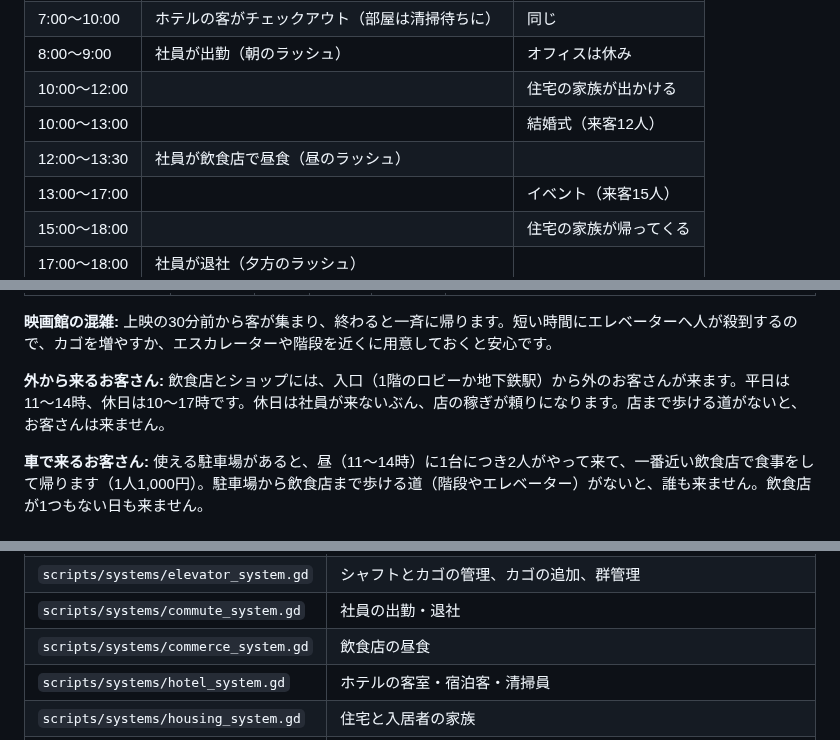
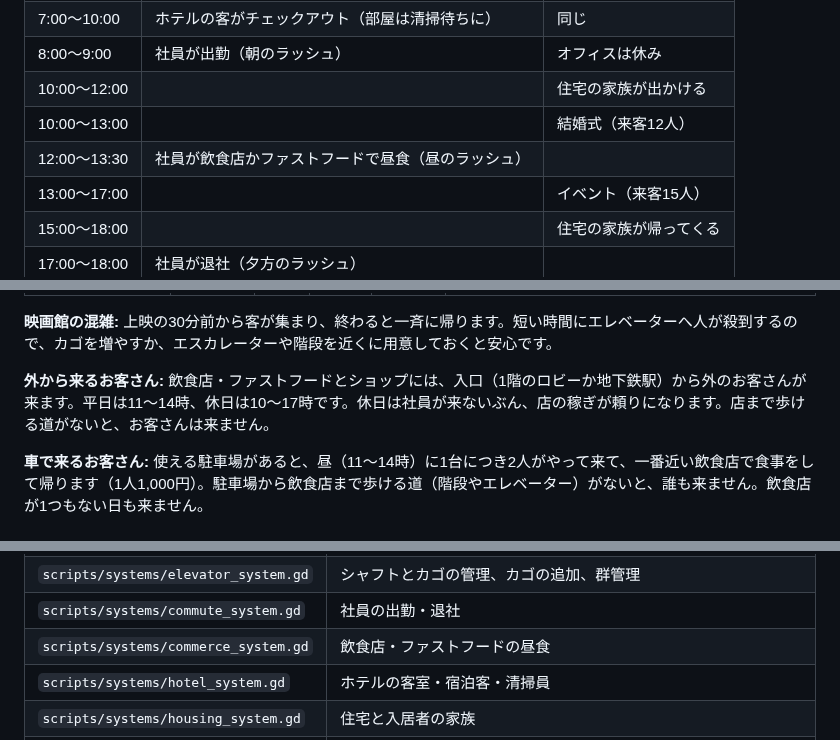
Before and after one commit to Toshiaki0315/ProjectTower, a Markdown page: README.md, 3 parts joined by grey strips. Rendered like a GitHub page.

```diff
--- a/README.md
+++ b/README.md
@@ -219,7 +219,7 @@ godot --path . -s res://tools/generate_readme_images.gd
 | 8:00〜9:00 | 社員が出勤（朝のラッシュ） | オフィスは休み |
 | 10:00〜12:00 | | 住宅の家族が出かける |
 | 10:00〜13:00 | | 結婚式（来客12人） |
-| 12:00〜13:30 | 社員が飲食店で昼食（昼のラッシュ） | |
+| 12:00〜13:30 | 社員が飲食店かファストフードで昼食（昼のラッシュ） | |
 | 13:00〜17:00 | | イベント（来客15人） |
 | 15:00〜18:00 | | 住宅の家族が帰ってくる |
 | 17:00〜18:00 | 社員が退社（夕方のラッシュ） | |
@@ -358,7 +359,7 @@ BGMはゆっくりした和音のくり返しで、**昼と夜で和音が変わ
 
 **映画館の混雑:** 上映の30分前から客が集まり、終わると一斉に帰ります。短い時間にエレベーターへ人が殺到するので、カゴを増やすか、エスカレーターや階段を近くに用意しておくと安心です。
 
-**外から来るお客さん:** 飲食店とショップには、入口（1階のロビーか地下鉄駅）から外のお客さんが来ます。平日は11〜14時、休日は10〜17時です。休日は社員が来ないぶん、店の稼ぎが頼りになります。店まで歩ける道がないと、お客さんは来ません。
+**外から来るお客さん:** 飲食店・ファストフードとショップには、入口（1階のロビーか地下鉄駅）から外のお客さんが来ます。平日は11〜14時、休日は10〜17時です。休日は社員が来ないぶん、店の稼ぎが頼りになります。店まで歩ける道がないと、お客さんは来ません。
 
 **車で来るお客さん:** 使える駐車場があると、昼（11〜14時）に1台につき2人がやって来て、一番近い飲食店で食事をして帰ります（1人1,000円）。駐車場から飲食店まで歩ける道（階段やエレベーター）がないと、誰も来ません。飲食店が1つもない日も来ません。
 
@@ -561,7 +563,7 @@ ProjectTower/
 | `scripts/systems/pathfinding.gd` | 移動ルール（歩く・階段・エスカレーター・エレベーター）と経路探索 |
 | `scripts/systems/elevator_system.gd` | シャフトとカゴの管理、カゴの追加、群管理 |
 | `scripts/systems/commute_system.gd` | 社員の出勤・退社 |
-| `scripts/systems/commerce_system.gd` | 飲食店の昼食 |
+| `scripts/systems/commerce_system.gd` | 飲食店・ファストフードの昼食 |
 | `scripts/systems/hotel_system.gd` | ホテルの客室・宿泊客・清掃員 |
 | `scripts/systems/housing_system.gd` | 住宅と入居者の家族 |
 | `scripts/systems/event_system.gd` | 結婚式場・イベントホールの来客 |
```
Also changed, not shown: other parts of README.md (+3 -1 lines), Tasks.md (+1 -1 lines), docs/Game_Spec.md (+2 -2 lines), docs/images/buildings/fastfood.png (added), docs/images/people/fastfood_customer.png (added), docs/images/screenshots/day.png, docs/images/screenshots/night.png, 11 other files.
